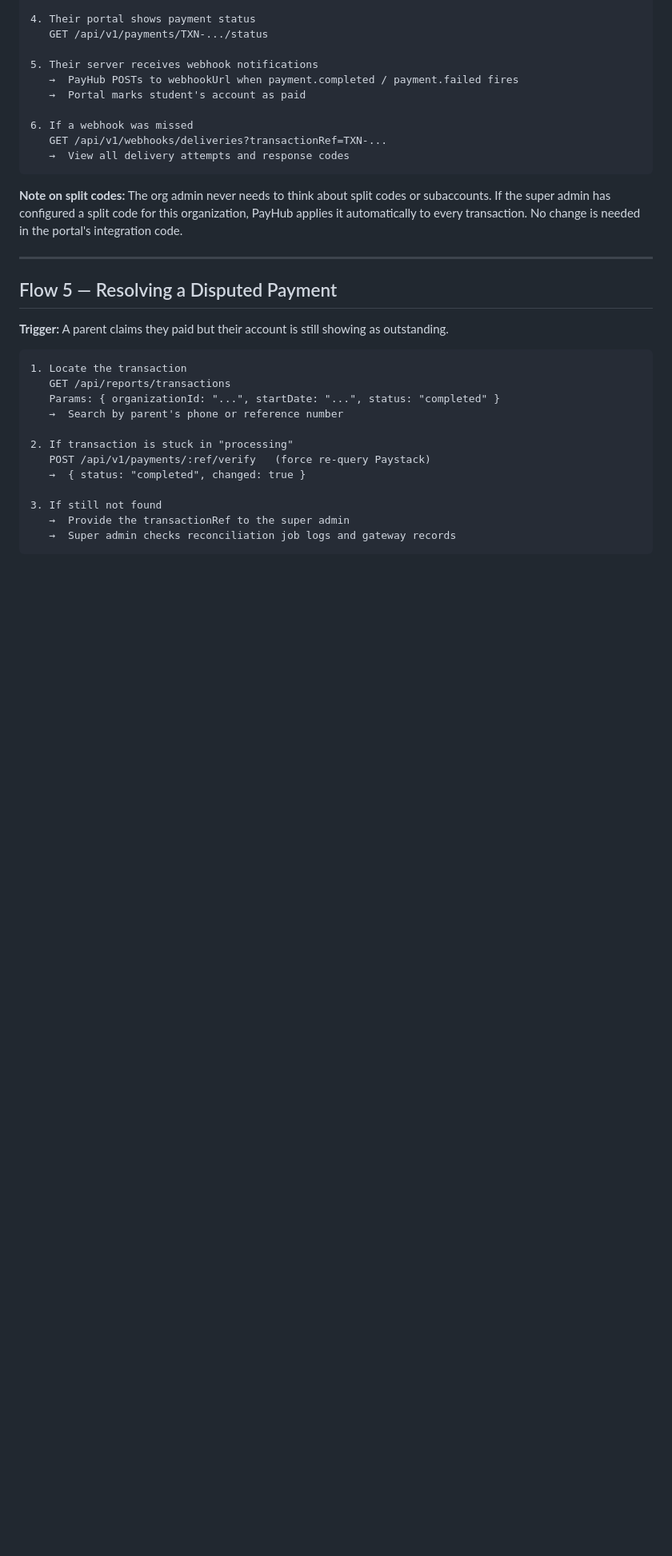
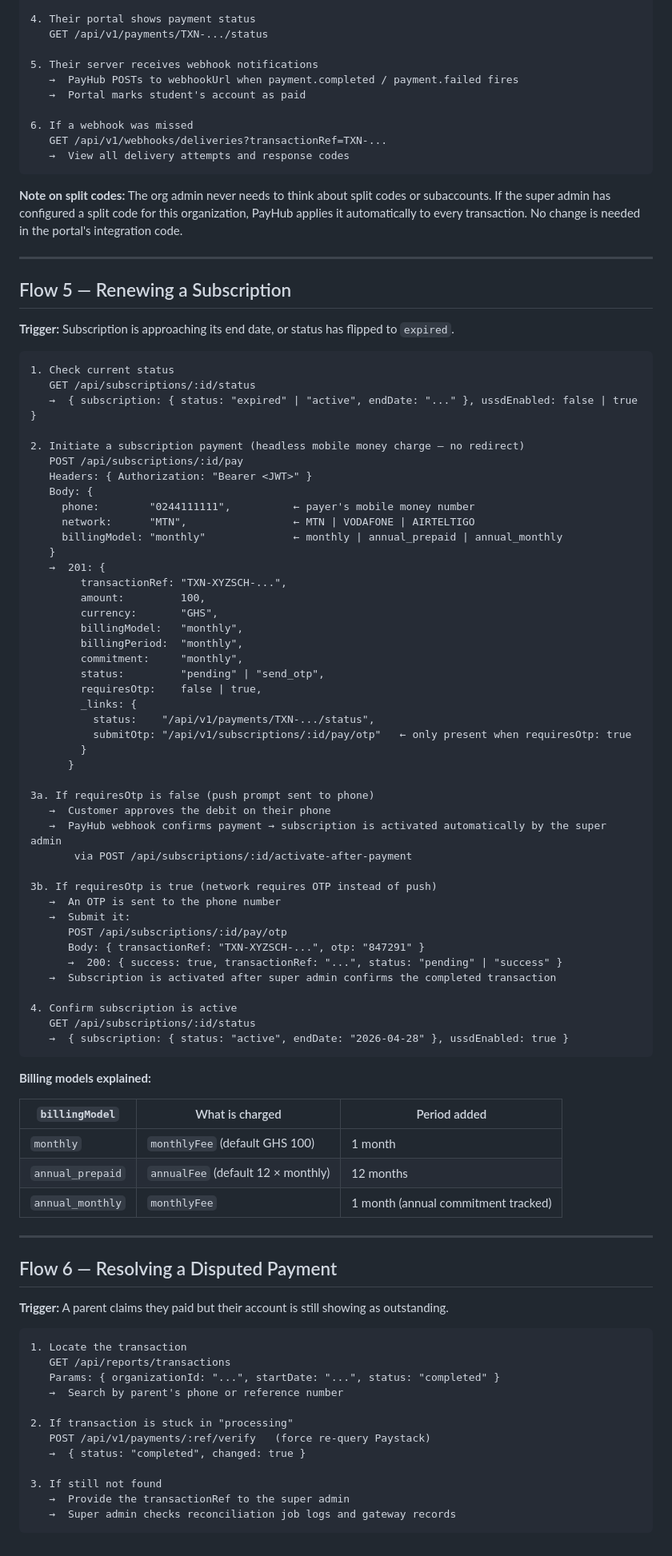
Before and after one commit to KosherKev/ussd_admin_app, a Markdown page: USERFLOW_ORG_ADMIN.md, the part around one of its changes. Shown at 80% size. Drawn GitHub-style; blank space fills up the shorter version.

Commit message:
small doc update

````diff
--- a/USERFLOW_ORG_ADMIN.md
+++ b/USERFLOW_ORG_ADMIN.md
@@ -143,7 +148,67 @@ Their JWT contains `role: "org_admin"` and `organizationId: "<their_org_id>"`. T
 
 ---
 
-## Flow 5 — Resolving a Disputed Payment
+## Flow 5 — Renewing a Subscription
+
+**Trigger:** Subscription is approaching its end date, or status has flipped to `expired`.
+
+```
+1. Check current status
+   GET /api/subscriptions/:id/status
+   →  { subscription: { status: "expired" | "active", endDate: "..." }, ussdEnabled: false | true }
+
+2. Initiate a subscription payment (headless mobile money charge — no redirect)
+   POST /api/subscriptions/:id/pay
+   Headers: { Authorization: "Bearer <JWT>" }
+   Body: {
+     phone:        "0244111111",          ← payer's mobile money number
+     network:      "MTN",                 ← MTN | VODAFONE | AIRTELTIGO
+     billingModel: "monthly"              ← monthly | annual_prepaid | annual_monthly
+   }
+   →  201: {
+        transactionRef: "TXN-XYZSCH-...",
+        amount:         100,
+        currency:       "GHS",
+        billingModel:   "monthly",
+        billingPeriod:  "monthly",
+        commitment:     "monthly",
+        status:         "pending" | "send_otp",
+        requiresOtp:    false | true,
+        _links: {
+          status:    "/api/v1/payments/TXN-.../status",
+          submitOtp: "/api/v1/subscriptions/:id/pay/otp"   ← only present when requiresOtp: true
+        }
+      }
+
+3a. If requiresOtp is false (push prompt sent to phone)
+   →  Customer approves the debit on their phone
+   →  PayHub webhook confirms payment → subscription is activated automatically by the super admin
+       via POST /api/subscriptions/:id/activate-after-payment
+
+3b. If requiresOtp is true (network requires OTP instead of push)
+   →  An OTP is sent to the phone number
+   →  Submit it:
+      POST /api/subscriptions/:id/pay/otp
+      Body: { transactionRef: "TXN-XYZSCH-...", otp: "847291" }
+      →  200: { success: true, transactionRef: "...", status: "pending" | "success" }
+   →  Subscription is activated after super admin confirms the completed transaction
+
+4. Confirm subscription is active
+   GET /api/subscriptions/:id/status
+   →  { subscription: { status: "active", endDate: "2026-04-28" }, ussdEnabled: true }
+```
+
+**Billing models explained:**
+
+| `billingModel` | What is charged | Period added |
+|----------------|-----------------|--------------|
+| `monthly` | `monthlyFee` (default GHS 100) | 1 month |
+| `annual_prepaid` | `annualFee` (default 12 × monthly) | 12 months |
+| `annual_monthly` | `monthlyFee` | 1 month (annual commitment tracked) |
+
+---
+
+## Flow 6 — Resolving a Disputed Payment
 
 **Trigger:** A parent claims they paid but their account is still showing as outstanding.
 
````
Also changed, not shown: other parts of USERFLOW_ORG_ADMIN.md (+6 -1 lines).
